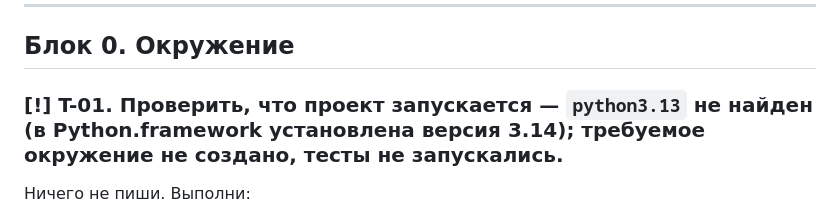
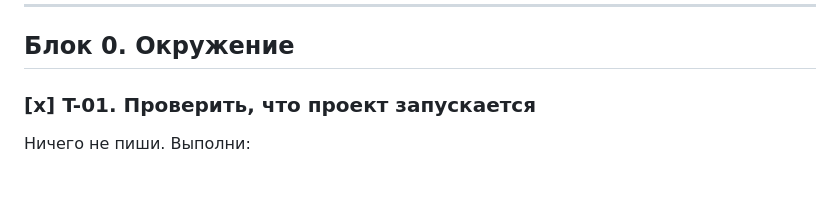
Before and after one commit to anrisaribekyan-ui/iblackmaster-crm, a Markdown page: TASKS.md, the part around the change. Drawn GitHub-style; blank space fills up the shorter version.

Commit message:
T-01: окружение проверено

```diff
--- a/TASKS.md
+++ b/TASKS.md
@@ -9,7 +9,7 @@
 
 ## Блок 0. Окружение
 
-### [!] T-01. Проверить, что проект запускается — `python3.13` не найден (в Python.framework установлена версия 3.14); требуемое окружение не создано, тесты не запускались.
+### [x] T-01. Проверить, что проект запускается
 Ничего не пиши. Выполни:
 1. `cd backend && pip install -r requirements.txt && python -m pytest -q` — должно быть «20 passed».
 2. `cd frontend && npm install && npm run build` — без ошибок.
```
